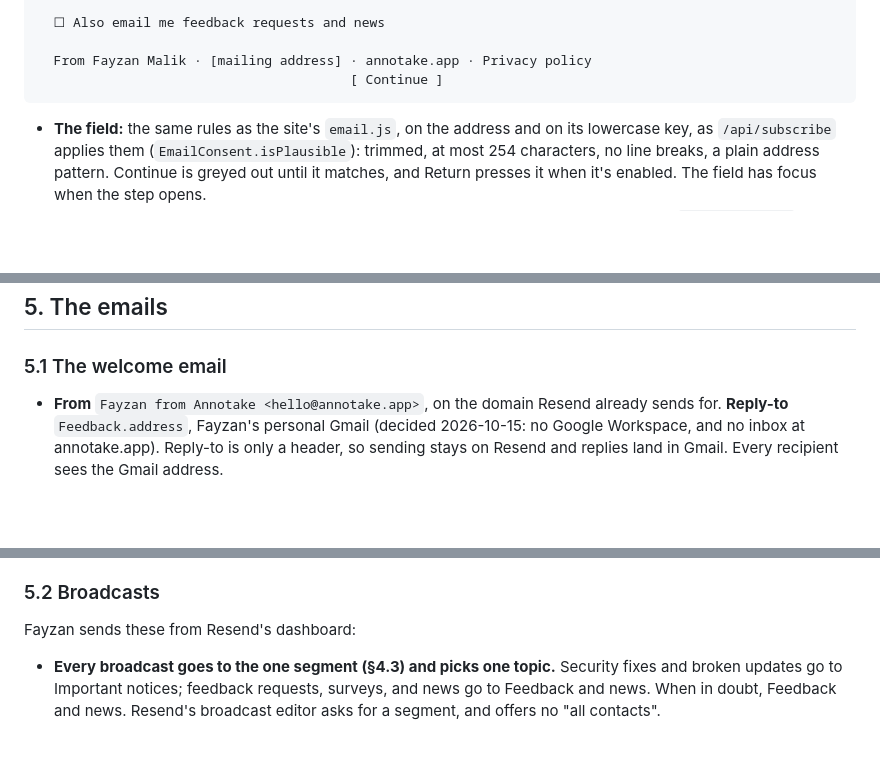
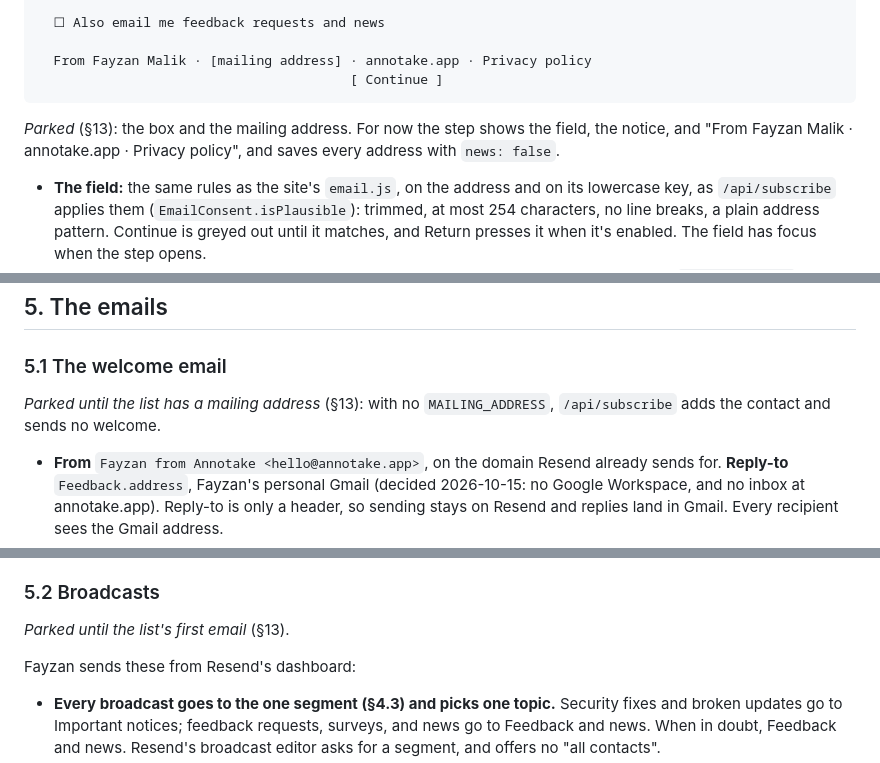
Before and after one commit to fayzan123/annotake, a Markdown page: docs/plans/2026-10-15-email-list-design.md, 3 parts joined by grey strips. GitHub-like rendering; blank space fills up the shorter version.

````diff
--- a/docs/plans/2026-10-15-email-list-design.md
+++ b/docs/plans/2026-10-15-email-list-design.md
@@ -49,6 +51,8 @@ A new `OnboardingModel.Step.email`, right after `.welcome` in the `.firstRun` st
   From Fayzan Malik · [mailing address] · annotake.app · Privacy policy
                                         [ Continue ]
 ```
+
+*Parked* (§13): the box and the mailing address. For now the step shows the field, the notice, and "From Fayzan Malik · annotake.app · Privacy policy", and saves every address with `news: false`.
 
 - **The field:** the same rules as the site's `email.js`, on the address and on its lowercase key, as `/api/subscribe` applies them (`EmailConsent.isPlausible`): trimmed, at most 254 characters, no line breaks, a plain address pattern. Continue is greyed out until it matches, and Return presses it when it's enabled. The field has focus when the step opens.
 - **The editing keys** (⌘V, ⌘C, ⌘X, ⌘A, ⌘Z) work through a main menu that never shows (`EditMenu.swift`): a menu-bar app has none of its own.
@@ -146,6 +150,8 @@ Broadcasts get Resend's own unsubscribe link and preference page. The welcome em
 
 ### 5.1 The welcome email
 
+*Parked until the list has a mailing address* (§13): with no `MAILING_ADDRESS`, `/api/subscribe` adds the contact and sends no welcome.
+
 - **From** `Fayzan from Annotake <hello@annotake.app>`, on the domain Resend already sends for. **Reply-to** `Feedback.address`, Fayzan's personal Gmail (decided 2026-10-15: no Google Workspace, and no inbox at annotake.app). Reply-to is only a header, so sending stays on Resend and replies land in Gmail. Every recipient sees the Gmail address.
 - **Subject:** "Welcome to Annotake".
 - **Body,** as plain text and simple HTML like the link email:
@@ -160,6 +166,8 @@ Broadcasts get Resend's own unsubscribe link and preference page. The welcome em
 - **The wording** is pinned word for word in `site/tests/unit/welcome.test.js`, for Fayzan to accept at Checkpoint 5.
 
 ### 5.2 Broadcasts
+
+*Parked until the list's first email* (§13).
 
 Fayzan sends these from Resend's dashboard:
 - **Every broadcast goes to the one segment (§4.3) and picks one topic.** Security fixes and broken updates go to Important notices; feedback requests, surveys, and news go to Feedback and news. When in doubt, Feedback and news. Resend's broadcast editor asks for a segment, and offers no "all contacts".
````
Also changed, not shown: other parts of docs/plans/2026-10-15-email-list-design.md (+19 -3 lines), docs/checkpoints.md (+41 -29 lines), docs/spec.md (+2 -2 lines).
